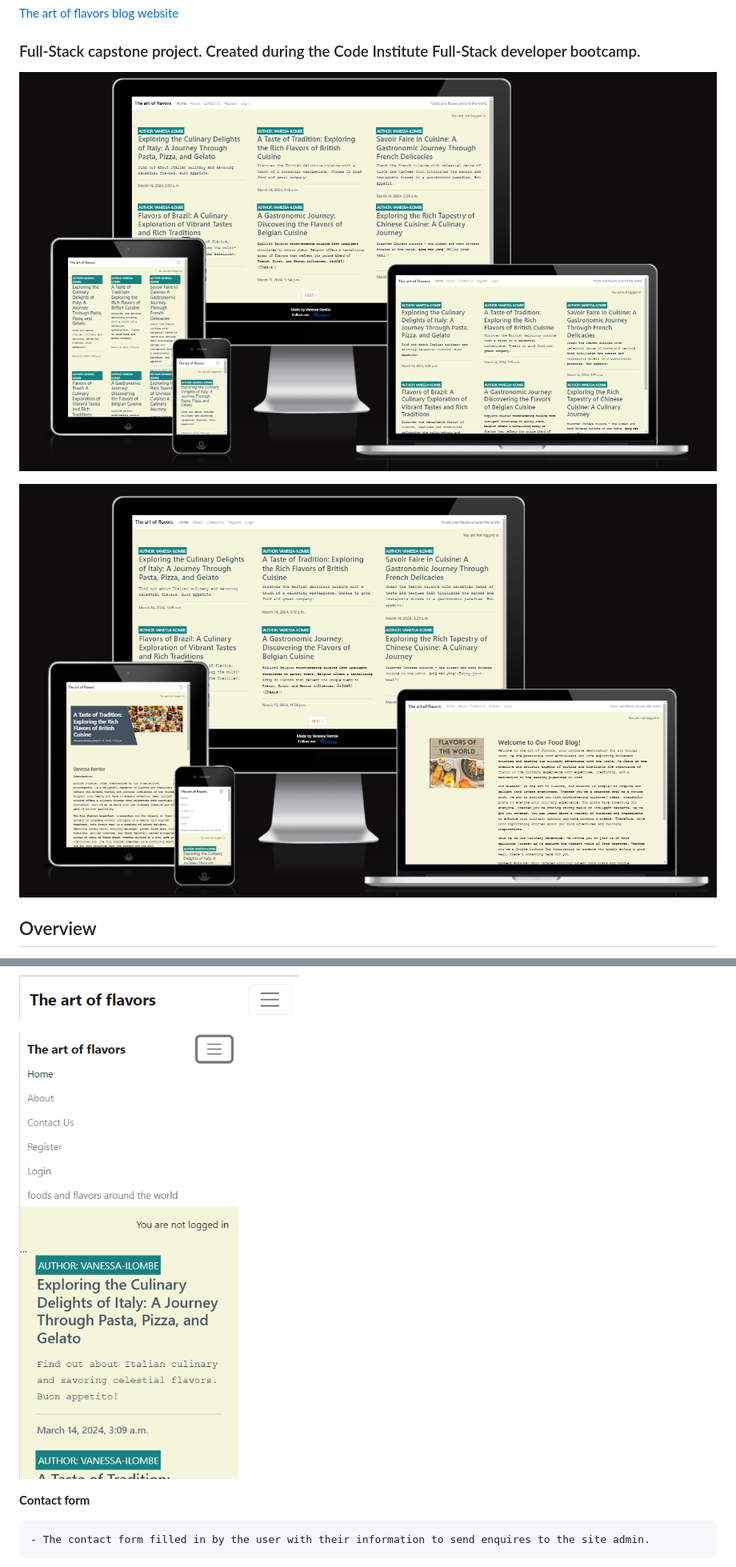
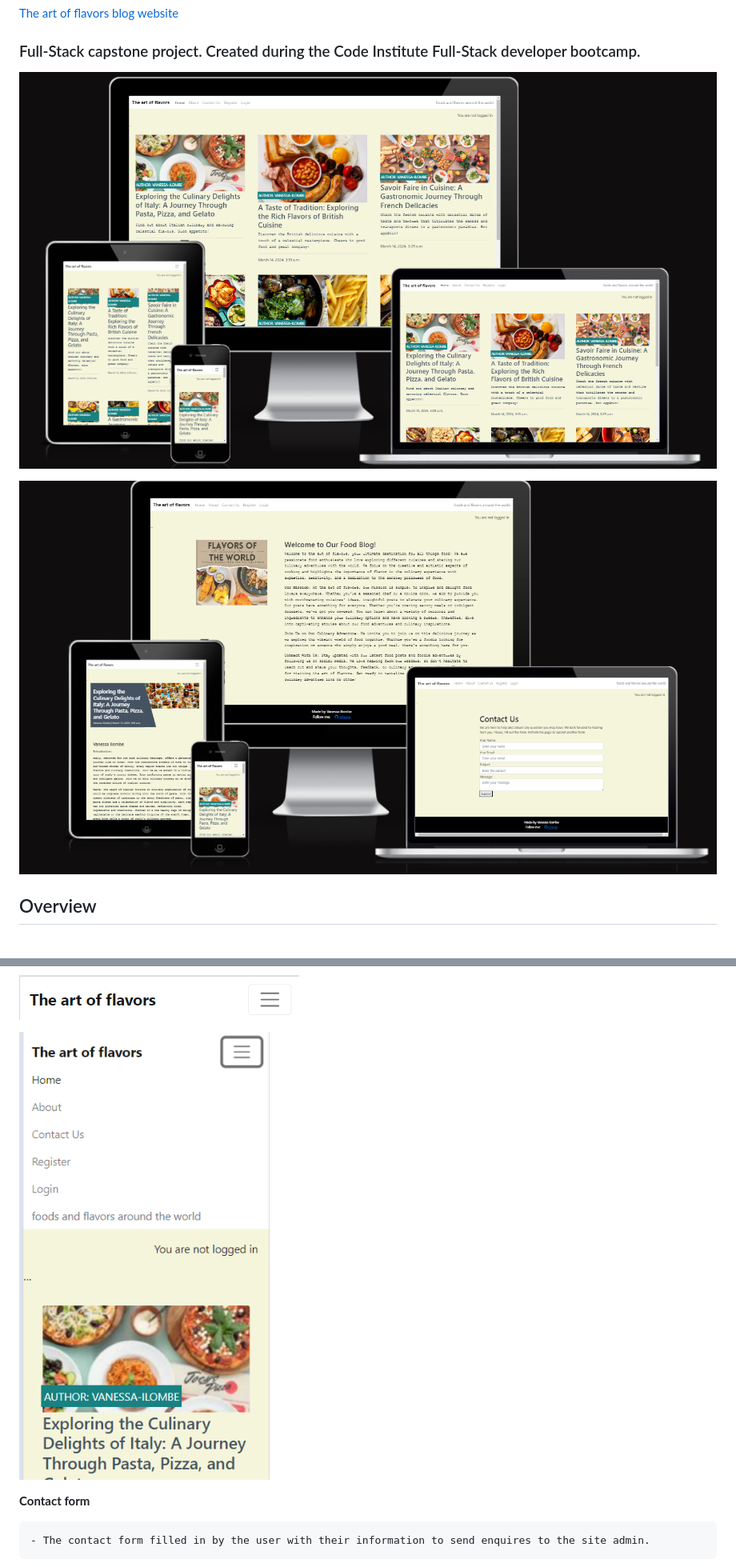
Before and after one commit to qnessa/THE-ART-OF-FLAVORS, a Markdown page: README.md, 2 parts joined by grey strips. Shown: that part at 80% size. Drawn GitHub-style; pictures changed too: documentation/design-images/responsive-views-01.png (deleted), documentation/design-images/responsive-views-02.png (deleted), documentation/design-images/responsive-views-1.png (added).

Commit message:
Updated README images

```diff
--- a/README.md
+++ b/README.md
@@ -2,10 +2,10 @@
 ### Full-Stack capstone project. Created during the Code Institute Full-Stack developer bootcamp.
 
 
-![Images of the art of flavors website](documentation/design-images/responsive-views-01.png)
+![Images of the art of flavors website](documentation/design-images/responsive-views-1.png)
 
 
-![Images of the art of flavors website](documentation/design-images/responsive-views-02.png)
+![Images of the art of flavors website](documentation/design-images/responsive-views-2.png)
 
 ## Overview
 
@@ -129,7 +129,7 @@ To follow best practice, wireframes were developed for mobile, tablet, and deskt
 ![mobile-tablet-navbar](documentation/feature-images/mobile%20navbar.png)
 
 
-![mobile-tablet-navbar-collapsed](documentation/feature-images/mobile%20navbar-collapsed.png)
+![mobile-tablet-navbar-collapsed](documentation/feature-images/mobile%20navbar-collapsed%201.png)
 
 **Contact form**
 
```
Also changed, not shown: other parts of README.md (+2 -2 lines), documentation/feature-images/home page 1.png (added), 1 other file.
